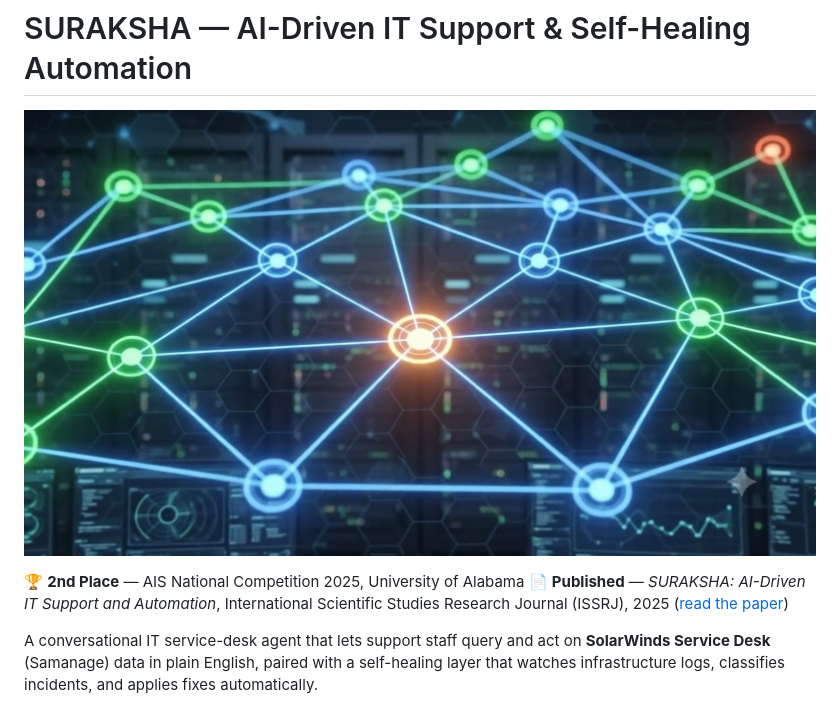
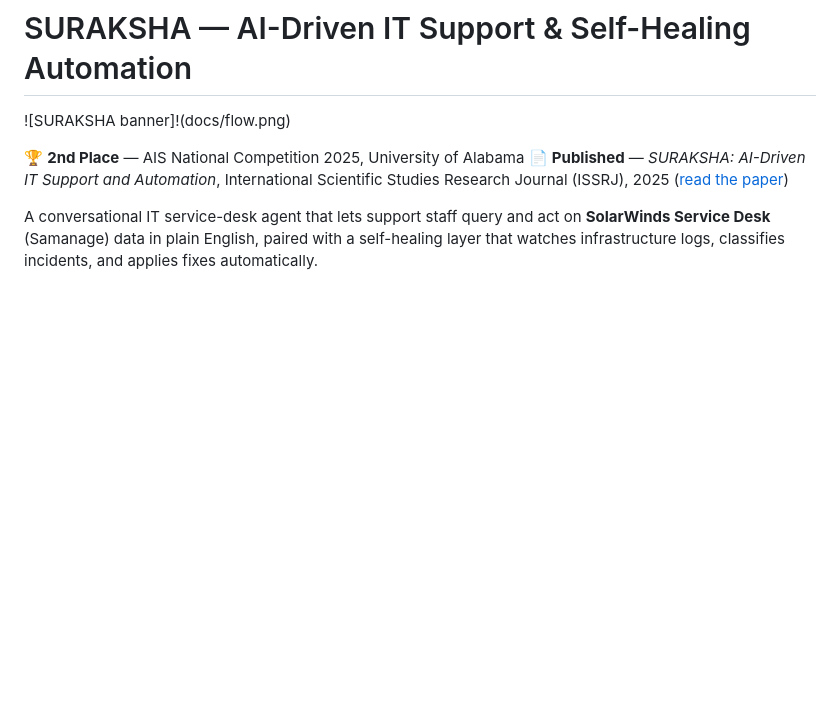
Before and after one commit to ananthakrishna4747/ai_driven_IT_support_system, a Markdown page: README.md, the part around one of its changes. Drawn GitHub-style; blank space fills up the shorter version.

Commit message:
Update banner image and remove tech flow section
Updated the banner image in the README and removed the tech flow section.

```diff
--- a/README.md
+++ b/README.md
@@ -1,6 +1,6 @@
 # SURAKSHA — AI-Driven IT Support & Self-Healing Automation
 
-![SURAKSHA banner](docs/suraksha-banner.jpg)
+![SURAKSHA banner]!(docs/flow.png)
 
 🏆 **2nd Place** — AIS National Competition 2025, University of Alabama
 📄 **Published** — *SURAKSHA: AI-Driven IT Support and Automation*, International Scientific Studies Research Journal (ISSRJ), 2025 ([read the paper](https://www.issrj.org/wp-content/uploads/2025/12/SURAKSHA-AI-Driven-IT-Support-and-Automation.pdf))
```
Also changed, not shown: other parts of README.md (+0 -2 lines).
